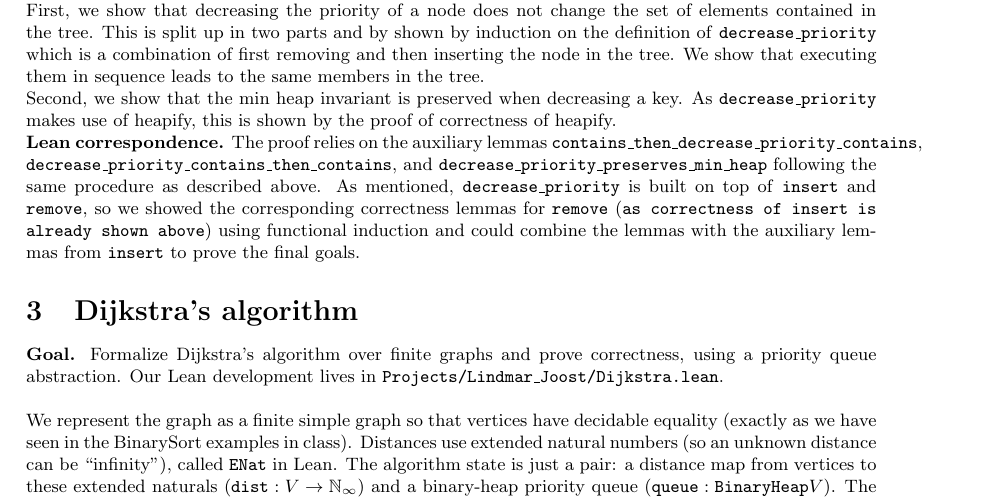
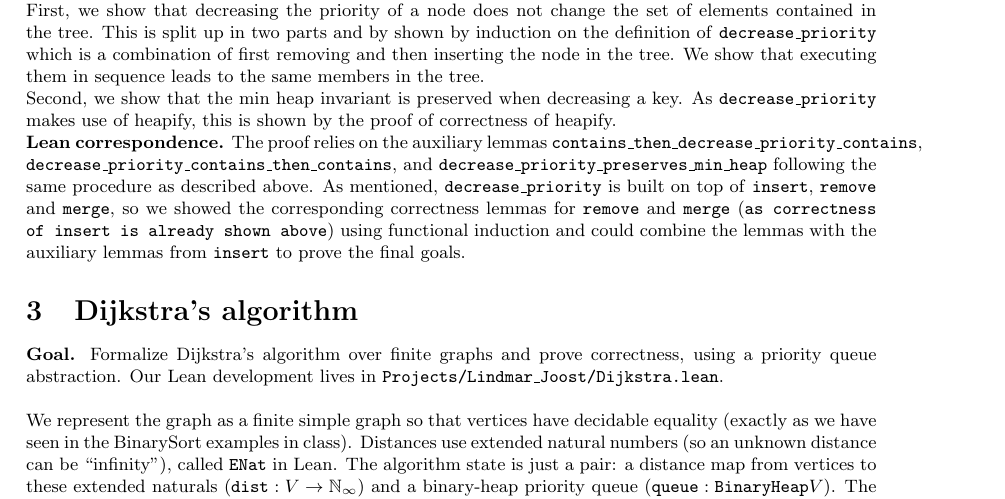
Before and after one commit to sonjajoost/FAA-project-report, a LaTeX document (report.tex): part of page 4 of 11, cut so that both start at the same text. Compiled offline with pdfLaTeX.

Commit message:
decrease_key

```diff
--- a/report.tex
+++ b/report.tex
@@ -232,7 +232,7 @@ The proof relies on the auxiliary lemmas
 \texttt{contains\_then\_decrease\_priority\_contains},
 \texttt{decrease\_priority\_contains\_then\_contains}, and
 \texttt{decrease\_priority\_preserves\_min\_heap} following the same procedure as described above.
-As mentioned, \texttt{decrease\_priority} is built on top of \texttt{insert} and \texttt{remove}, so we showed the corresponding correctness lemmas for \texttt{remove} (\texttt{as correctness of insert is already shown above}) using functional induction and could combine the lemmas with the auxiliary lemmas from \texttt{insert} to prove the final goals.
+As mentioned, \texttt{decrease\_priority} is built on top of \texttt{insert}, \texttt{remove} and \texttt{merge}, so we showed the corresponding correctness lemmas for \texttt{remove} and \texttt{merge} (\texttt{as correctness of insert is already shown above}) using functional induction and could combine the lemmas with the auxiliary lemmas from \texttt{insert} to prove the final goals.
 
 \section{Dijkstra's algorithm}
 \textbf{Goal.} Formalize Dijkstra's algorithm over finite graphs and prove correctness, using a priority queue abstraction. Our Lean development lives in \texttt{Projects/Lindmar\_Joost/Dijkstra.lean}.\\
```
